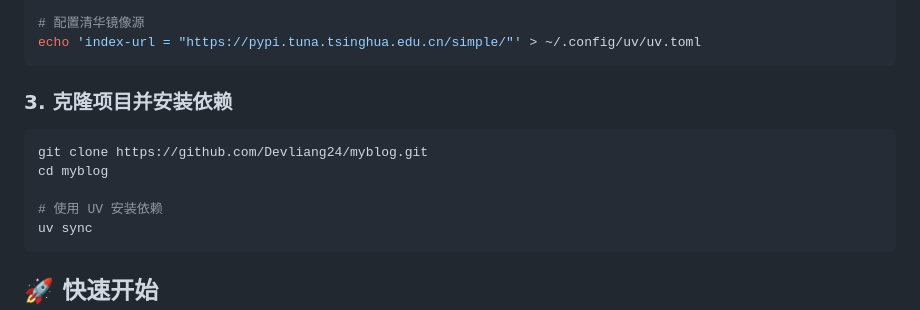
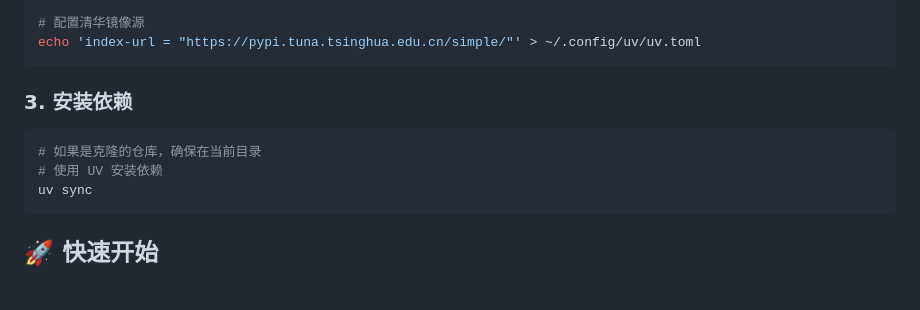
Before and after one commit to Devliang24/bloghub, a Markdown page: uv-python-package-manager/README.md, the part around one of its changes. Rendered like a GitHub page; blank space fills up the shorter version.

````diff
--- a/uv-python-package-manager/README.md
+++ b/uv-python-package-manager/README.md
@@ -58,12 +70,10 @@ mkdir -p ~/.config/uv
 echo 'index-url = "https://pypi.tuna.tsinghua.edu.cn/simple/"' > ~/.config/uv/uv.toml
 ```
 
-### 3. 克隆项目并安装依赖
+### 3. 安装依赖
 
 ```bash
-git clone https://github.com/Devliang24/myblog.git
-cd myblog
-
+# 如果是克隆的仓库，确保在当前目录
 # 使用 UV 安装依赖
 uv sync
 ```
````
Also changed, not shown: other parts of uv-python-package-manager/README.md (+40 -16 lines), README.md (deleted, +0 -56 lines).
